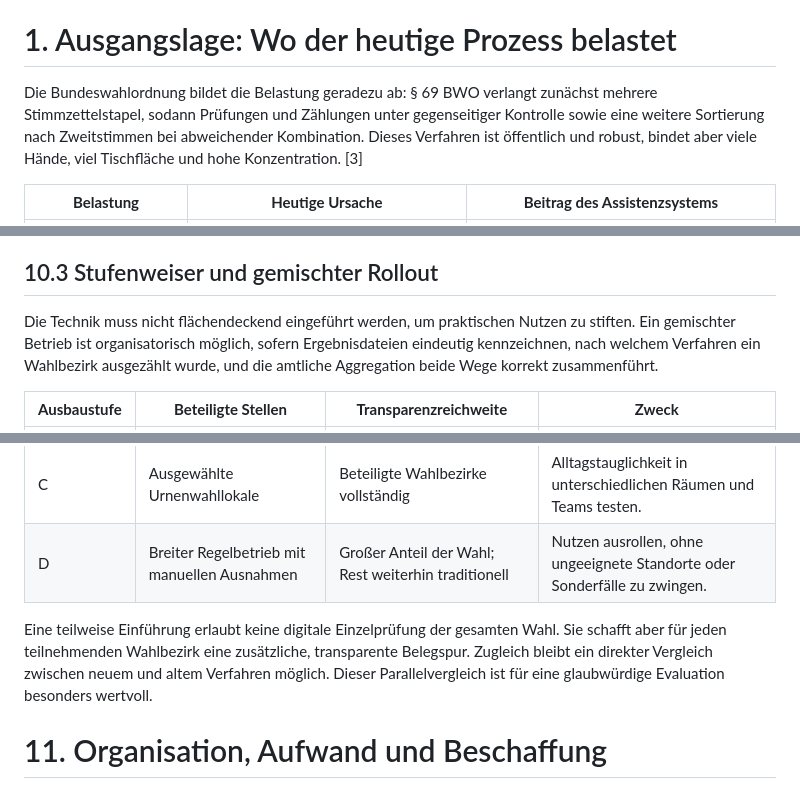
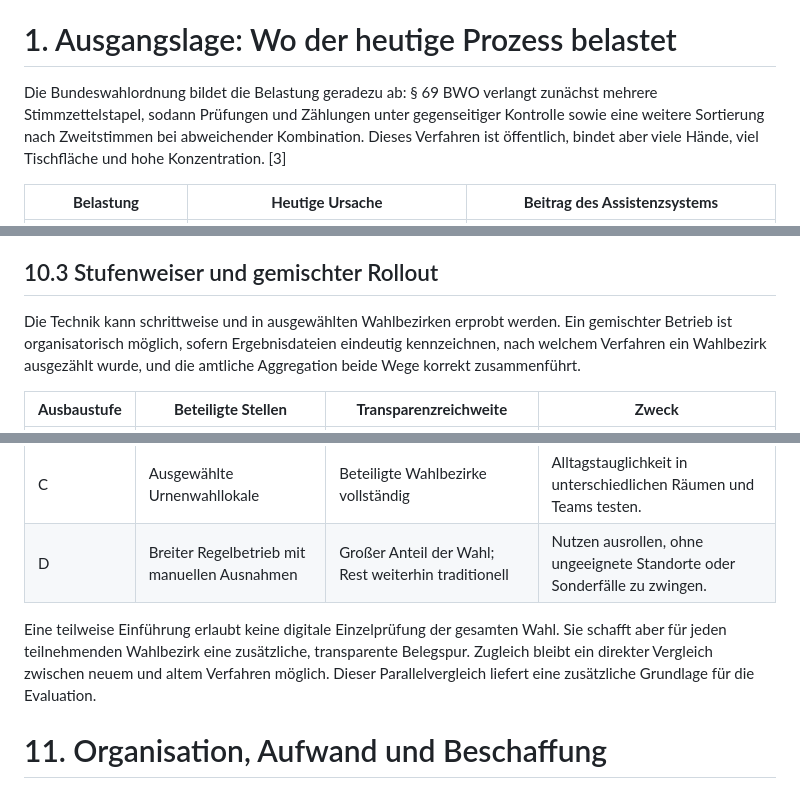
Before and after one commit to eb58/Wahlhelfer, a Markdown page: docs/Konzeptstudie_Digitaler_Wahlassistent.md, 3 parts joined by grey strips. Rendered like a GitHub page.

```diff
--- a/docs/Konzeptstudie_Digitaler_Wahlassistent.md
+++ b/docs/Konzeptstudie_Digitaler_Wahlassistent.md
@@ -44,7 +44,7 @@ Der Berliner Landeswahlleiter betont selbst, die digitale Transformation der Wah
 
 # 1. Ausgangslage: Wo der heutige Prozess belastet
 
-Die Bundeswahlordnung bildet die Belastung geradezu ab: § 69 BWO verlangt zunächst mehrere Stimmzettelstapel, sodann Prüfungen und Zählungen unter gegenseitiger Kontrolle sowie eine weitere Sortierung nach Zweitstimmen bei abweichender Kombination. Dieses Verfahren ist öffentlich und robust, bindet aber viele Hände, viel Tischfläche und hohe Konzentration. \[3\]
+Die Bundeswahlordnung bildet die Belastung geradezu ab: § 69 BWO verlangt zunächst mehrere Stimmzettelstapel, sodann Prüfungen und Zählungen unter gegenseitiger Kontrolle sowie eine weitere Sortierung nach Zweitstimmen bei abweichender Kombination. Dieses Verfahren ist öffentlich, bindet aber viele Hände, viel Tischfläche und hohe Konzentration. \[3\]
 
 | **Belastung**          | **Heutige Ursache**                                                                             | **Beitrag des Assistenzsystems**                                                                               |
 |------------------------|-------------------------------------------------------------------------------------------------|----------------------------------------------------------------------------------------------------------------|
@@ -260,7 +260,7 @@ Für einen vollständig besetzten Wahlvorstand genügen daher vier geeignete Sma
 
 ## 10.3 Stufenweiser und gemischter Rollout
 
-Die Technik muss nicht flächendeckend eingeführt werden, um praktischen Nutzen zu stiften. Ein gemischter Betrieb ist organisatorisch möglich, sofern Ergebnisdateien eindeutig kennzeichnen, nach welchem Verfahren ein Wahlbezirk ausgezählt wurde, und die amtliche Aggregation beide Wege korrekt zusammenführt.
+Die Technik kann schrittweise und in ausgewählten Wahlbezirken erprobt werden. Ein gemischter Betrieb ist organisatorisch möglich, sofern Ergebnisdateien eindeutig kennzeichnen, nach welchem Verfahren ein Wahlbezirk ausgezählt wurde, und die amtliche Aggregation beide Wege korrekt zusammenführt.
 
 | **Ausbaustufe** | **Beteiligte Stellen**                     | **Transparenzreichweite**                           | **Zweck**                                                                               |
 |-----------------|----------------------------------------------|-----------------------------------------------------|-----------------------------------------------------------------------------------------|
@@ -269,7 +269,7 @@ Die Technik muss nicht flächendeckend eingeführt werden, um praktischen Nutzen
 | C               | Ausgewählte Urnenwahllokale                  | Beteiligte Wahlbezirke vollständig                | Alltagstauglichkeit in unterschiedlichen Räumen und Teams testen.                       |
 | D               | Breiter Regelbetrieb mit manuellen Ausnahmen | Großer Anteil der Wahl; Rest weiterhin traditionell | Nutzen ausrollen, ohne ungeeignete Standorte oder Sonderfälle zu zwingen.               |
 
-Eine teilweise Einführung erlaubt keine digitale Einzelprüfung der gesamten Wahl. Sie schafft aber für jeden teilnehmenden Wahlbezirk eine zusätzliche, transparente Belegspur. Zugleich bleibt ein direkter Vergleich zwischen neuem und altem Verfahren möglich. Dieser Parallelvergleich ist für eine glaubwürdige Evaluation besonders wertvoll.
+Eine teilweise Einführung erlaubt keine digitale Einzelprüfung der gesamten Wahl. Sie schafft aber für jeden teilnehmenden Wahlbezirk eine zusätzliche, transparente Belegspur. Zugleich bleibt ein direkter Vergleich zwischen neuem und altem Verfahren möglich. Dieser Parallelvergleich liefert eine zusätzliche Grundlage für die Evaluation.
 
 # 11. Organisation, Aufwand und Beschaffung
 
```
Also changed, not shown: other parts of docs/Konzeptstudie_Digitaler_Wahlassistent.md (+9 -9 lines).
